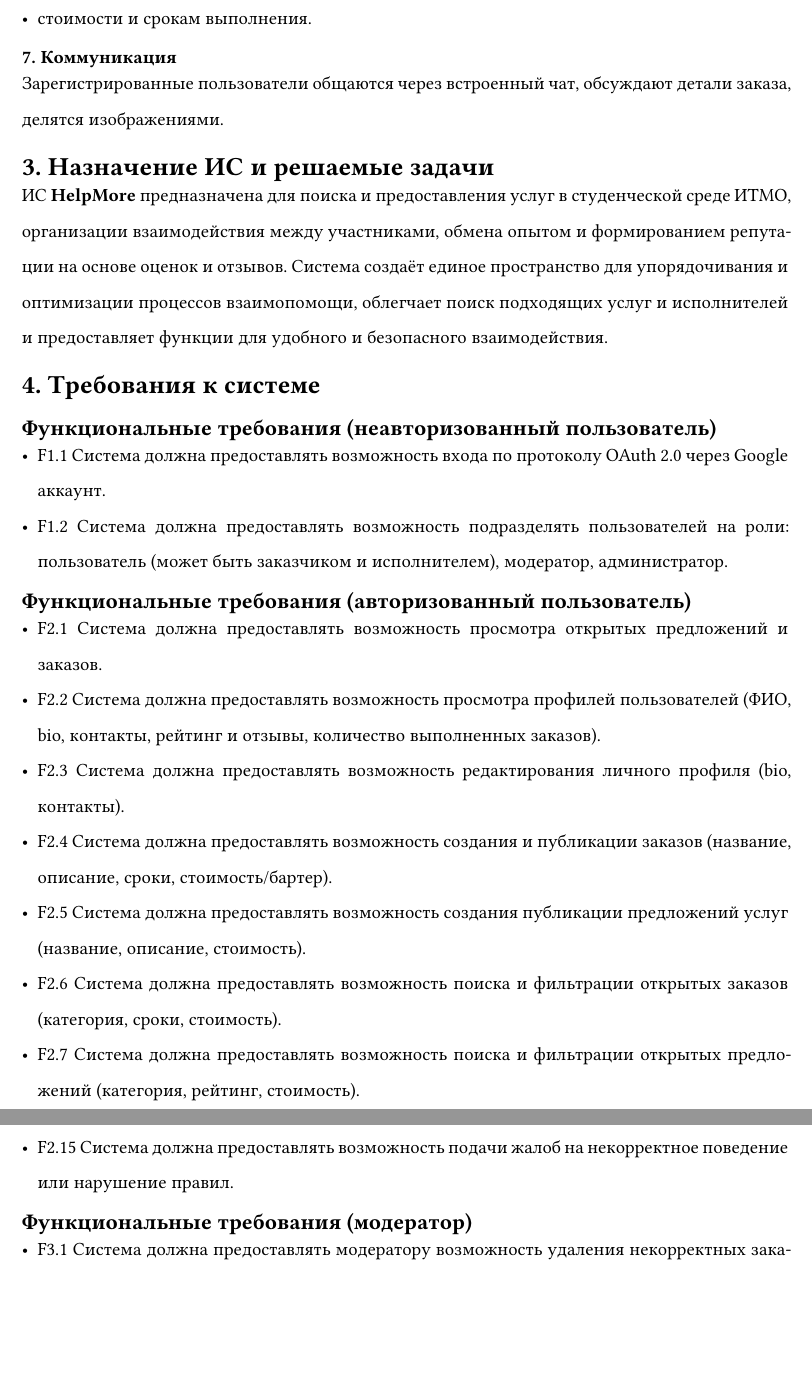
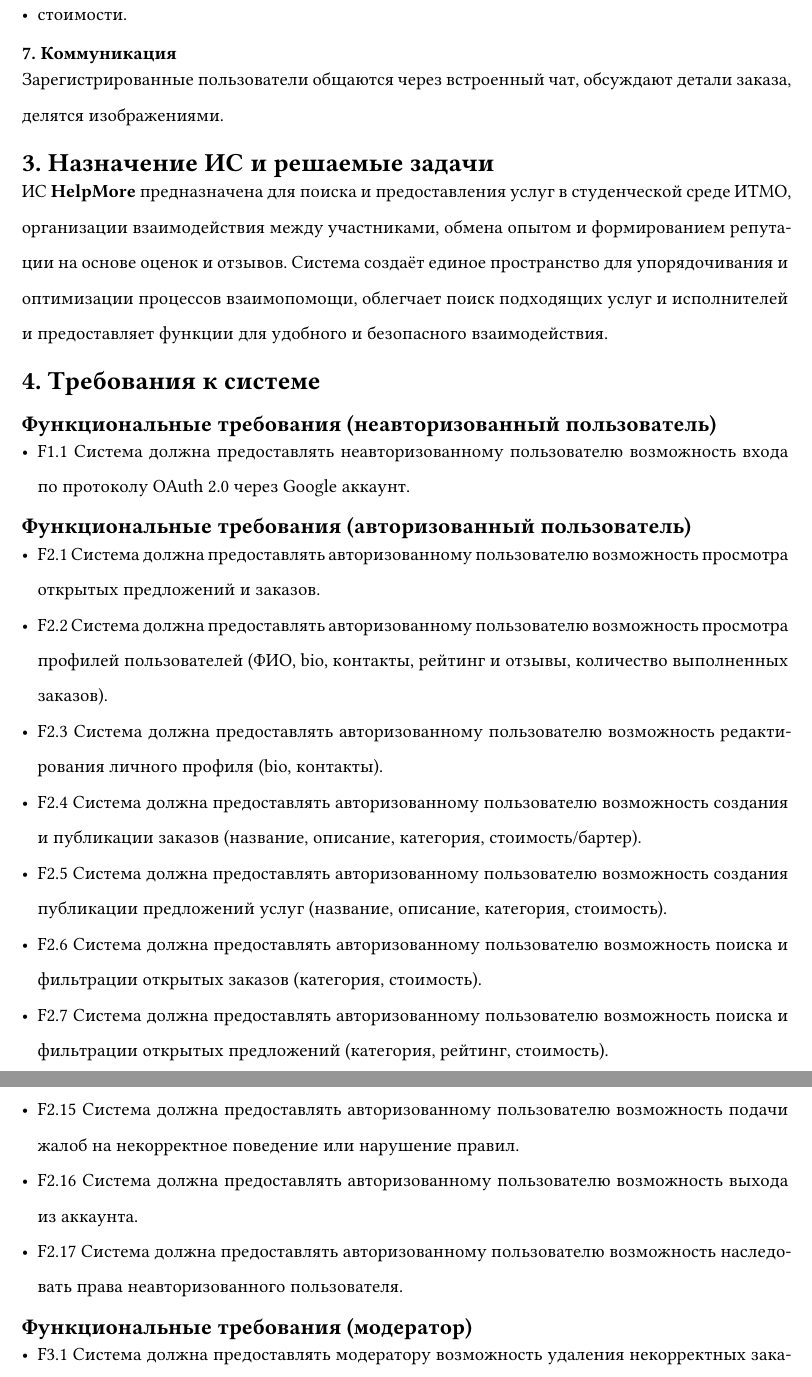
Before and after one commit to tronget/helpmore, a Typst document (docs/typst/main.typ): two parts of pages 8 and 9 of 17 before the commit and two parts of pages 8 and 9 of 18 after it, joined at a grey line, cut at the place of the change, the shorter picture padded with empty space. Compiled offline with Typst 0.15.

Commit message:
fix: final edits I hope

```diff
--- a/docs/typst/main.typ
+++ b/docs/typst/main.typ
@@ -189,7 +189,7 @@
 - категории (учёба, быт, карьера и т.д.);
 - предмету или типу задачи (например, «Математический анализ», «помощь с переездом»);
 - рейтингу исполнителя;
-- стоимости и срокам выполнения.
+- стоимости.
 
 === 7. Коммуникация
 
@@ -205,13 +205,6 @@
 
 == Функциональные требования (неавторизованный пользователь)
 
-- F1.1 Система должна предоставлять возможность входа по протоколу OAuth 2.0 через Google аккаунт.
-- F1.2 Система должна предоставлять возможность подразделять пользователей на роли: пользователь (может быть заказчиком и исполнителем), модератор, администратор.
+- F1.1 Система должна предоставлять неавторизованному пользователю возможность входа по протоколу OAuth 2.0 через Google аккаунт.
 
 == Функциональные требования (авторизованный пользователь)
-- F2.1 Система должна предоставлять возможность просмотра открытых предложений и заказов.
-- F2.2 Система должна предоставлять возможность просмотра профилей пользователей (ФИО, bio, контакты, рейтинг и отзывы, количество выполненных заказов).
-- F2.3 Система должна предоставлять возможность редактирования личного профиля (bio, контакты).
-- F2.4 Система должна предоставлять возможность создания и публикации заказов (название, описание, сроки, стоимость/бартер).
-- F2.5 Система должна предоставлять возможность создания публикации предложений услуг (название, описание, стоимость).
-- F2.6 Система должна предоставлять возможность поиска и фильтрации открытых заказов (категория, сроки, стоимость).
@@ -221 +210,0 @@
-- F2.10 Система должна предоставлять возможность ведения чата с другими пользователями (обсуждение условий, обмен изображениями).
@@ -225,5 +211,20 @@
-- F2.14 Система должна предоставлять возможность отметки интересных заказов/предложений (избранное).
-- F2.15 Система должна предоставлять возможность подачи жалоб на некорректное поведение или нарушение правил.
+- F2.1 Система должна предоставлять авторизованному пользователю возможность просмотра открытых предложений и заказов.
+- F2.2 Система должна предоставлять авторизованному пользователю возможность просмотра профилей пользователей (ФИО, bio, контакты, рейтинг и отзывы, количество выполненных заказов).
+- F2.3 Система должна предоставлять авторизованному пользователю возможность редактирования личного профиля (bio, контакты).
+- F2.4 Система должна предоставлять авторизованному пользователю возможность создания и публикации заказов (название, описание, категория, стоимость/бартер).
+- F2.5 Система должна предоставлять авторизованному пользователю возможность создания публикации предложений услуг (название, описание, категория, стоимость).
+- F2.6 Система должна предоставлять авторизованному пользователю возможность поиска и фильтрации открытых заказов (категория, стоимость).
+- F2.7 Система должна предоставлять авторизованному пользователю возможность поиска и фильтрации открытых предложений (категория, рейтинг, стоимость).
+- F2.8 Система должна предоставлять авторизованному пользователю возможность отклика на заказы и связи с заказчиками.
+- F2.9 Система должна предоставлять авторизованному пользователю возможность отклика на предложения и связи с предоставителями.
+- F2.10 Система должна предоставлять авторизованному пользователю возможность ведения чата с другими пользователями (обсуждение условий, обмен изображениями).
+- F2.11 Система должна предоставлять авторизованному пользователю возможность оставления оценок и текстовых отзывов после выполнения услуги.
+- F2.12 Система должна предоставлять авторизованному пользователю возможность просмотра рейтинга и отзывов всех пользователей.
+- F2.13 Система должна предоставлять авторизованному пользователю возможность просмотра личной истории заказов и оказанных предложений.
+- F2.14 Система должна предоставлять авторизованному пользователю возможность отметки интересных заказов/предложений (избранное).
+- F2.15 Система должна предоставлять авторизованному пользователю возможность подачи жалоб на некорректное поведение или нарушение правил.
+- F2.16 Система должна предоставлять авторизованному пользователю возможность выхода из аккаунта.
+- F2.17 Система должна предоставлять авторизованному пользователю возможность наследовать права неавторизованного пользователя.
 
 == Функциональные требования (модератор)
 - F3.1 Система должна предоставлять модератору возможность удаления некорректных заказов/предложений.
```
Also changed, not shown: docs/typst/infological_model.png, docs/typst/main.typ (12 more changed lines).
